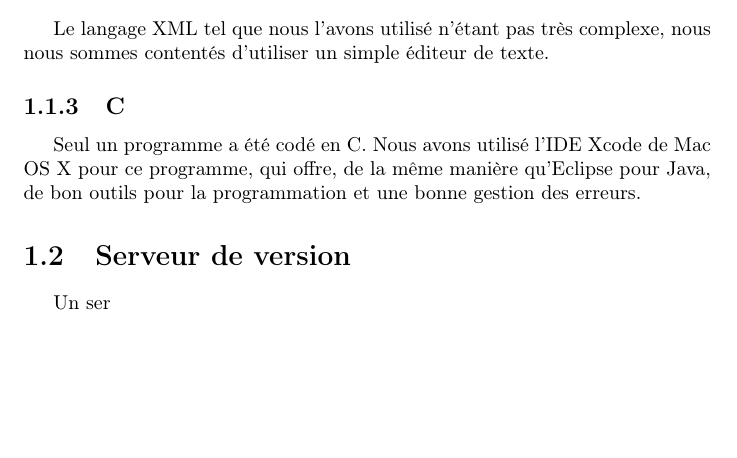
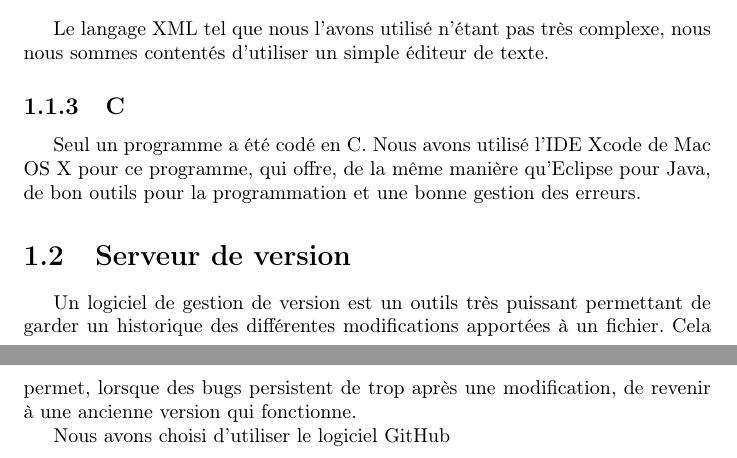
Before and after one commit to littledia/rapport_p-trans, a LaTeX document (Général/rapport.tex, which reads Général/part_rapport/realisation.tex): part of page 50 of 64 before the commit and two parts of pages 50 and 51 of 65 after it, the two joined at a grey line, cut so that both start at the same text, the shorter picture padded with empty space. Compiled offline with pdfLaTeX.

Commit message:
realisation 0.3

```diff
--- a/Général/part_rapport/realisation.tex
+++ b/Général/part_rapport/realisation.tex
@@ -43,7 +43,9 @@ Une conclusion donne le résumé du projet et les perspectives à en tirer.
 
 		\section{Serveur de version}
 
-		Un ser
+		Un logiciel de gestion de version est un outils très puissant permettant de garder un historique des différentes modifications apportées à un fichier. Cela permet, lorsque des bugs persistent de trop après une modification, de revenir à une ancienne version qui fonctionne.
+
+		Nous avons choisi d'utiliser le logiciel GitHub
 
 		\chapter{Déroulement du projet}
 
```
